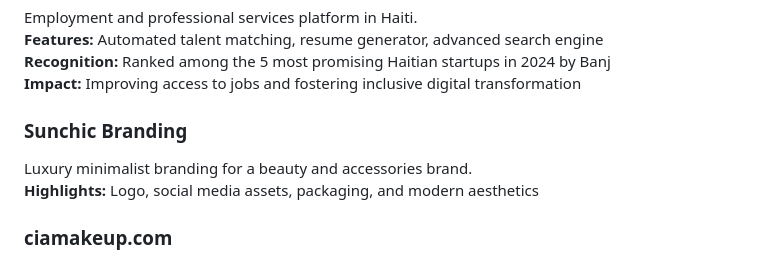
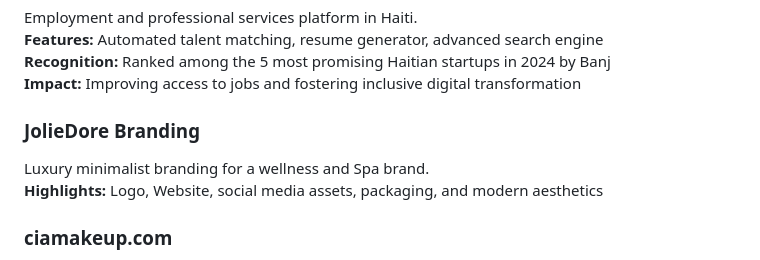
Before and after one commit to smithbrinvil/smithbrinvil, a Markdown page: README.md, the part around the change. Drawn GitHub-style.

```diff
--- a/README.md
+++ b/README.md
@@ -53,9 +53,9 @@ Employment and professional services platform in Haiti.
 **Recognition:** Ranked among the 5 most promising Haitian startups in 2024 by Banj
 **Impact:** Improving access to jobs and fostering inclusive digital transformation
 
-### **Sunchic Branding**
-Luxury minimalist branding for a beauty and accessories brand.
-**Highlights:** Logo, social media assets, packaging, and modern aesthetics
+### **JolieDore Branding**
+Luxury minimalist branding for a wellness and Spa brand.
+**Highlights:** Logo, Website, social media assets, packaging, and modern aesthetics
 
 ### **ciamakeup.com**
 E-commerce website for cosmetics.
```
